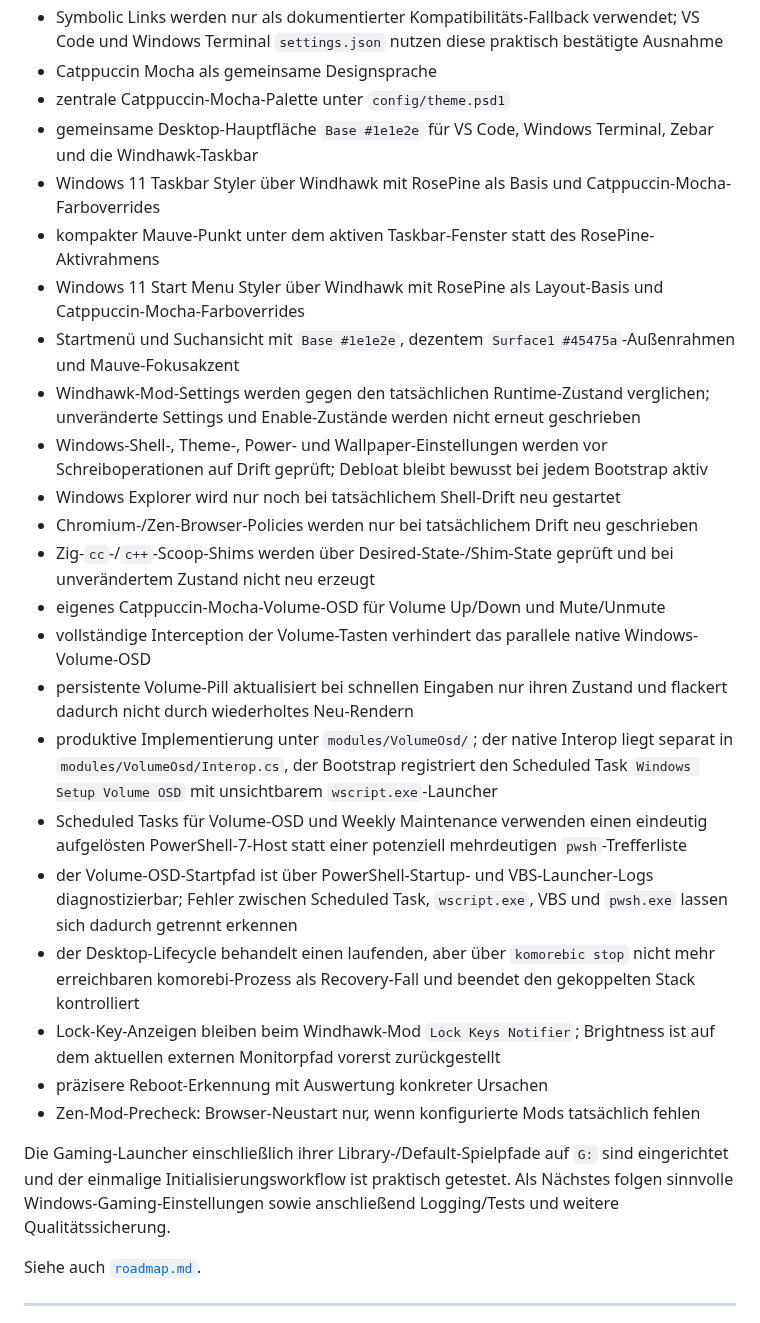
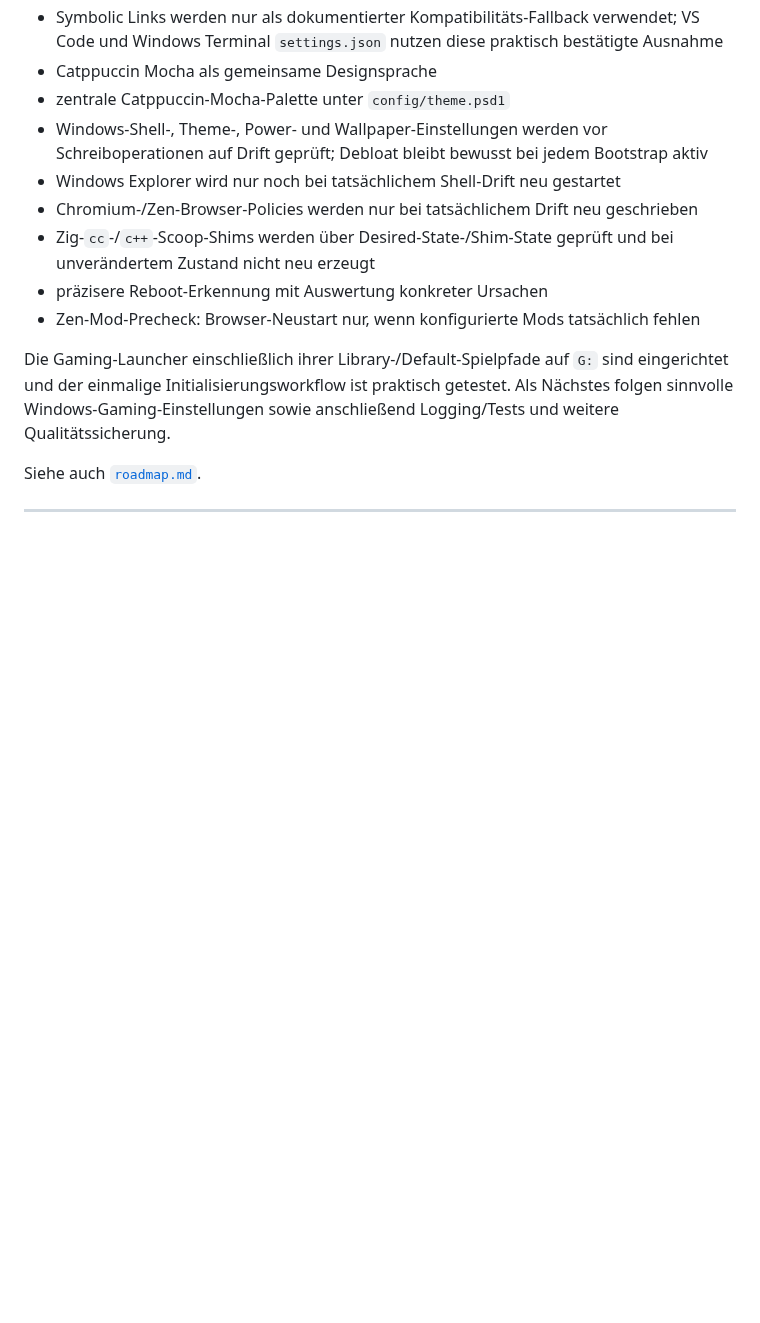
Before and after one commit to jayzone91/windows-setup, a Markdown page: README.md, the part around one of its changes. GitHub-like rendering; blank space fills up the shorter version.

Commit message:
roadmap / readme update

```diff
--- a/README.md
+++ b/README.md
@@ -99,24 +89,10 @@ Bereits umgesetzt sind unter anderem:
 - Symbolic Links werden nur als dokumentierter Kompatibilitäts-Fallback verwendet; VS Code und Windows Terminal `settings.json` nutzen diese praktisch bestätigte Ausnahme
 - Catppuccin Mocha als gemeinsame Designsprache
 - zentrale Catppuccin-Mocha-Palette unter `config/theme.psd1`
-- gemeinsame Desktop-Hauptfläche `Base #1e1e2e` für VS Code, Windows Terminal, Zebar und die Windhawk-Taskbar
-- Windows 11 Taskbar Styler über Windhawk mit RosePine als Basis und Catppuccin-Mocha-Farboverrides
-- kompakter Mauve-Punkt unter dem aktiven Taskbar-Fenster statt des RosePine-Aktivrahmens
-- Windows 11 Start Menu Styler über Windhawk mit RosePine als Layout-Basis und Catppuccin-Mocha-Farboverrides
-- Startmenü und Suchansicht mit `Base #1e1e2e`, dezentem `Surface1 #45475a`-Außenrahmen und Mauve-Fokusakzent
-- Windhawk-Mod-Settings werden gegen den tatsächlichen Runtime-Zustand verglichen; unveränderte Settings und Enable-Zustände werden nicht erneut geschrieben
 - Windows-Shell-, Theme-, Power- und Wallpaper-Einstellungen werden vor Schreiboperationen auf Drift geprüft; Debloat bleibt bewusst bei jedem Bootstrap aktiv
 - Windows Explorer wird nur noch bei tatsächlichem Shell-Drift neu gestartet
 - Chromium-/Zen-Browser-Policies werden nur bei tatsächlichem Drift neu geschrieben
 - Zig-`cc`-/`c++`-Scoop-Shims werden über Desired-State-/Shim-State geprüft und bei unverändertem Zustand nicht neu erzeugt
-- eigenes Catppuccin-Mocha-Volume-OSD für Volume Up/Down und Mute/Unmute
-- vollständige Interception der Volume-Tasten verhindert das parallele native Windows-Volume-OSD
-- persistente Volume-Pill aktualisiert bei schnellen Eingaben nur ihren Zustand und flackert dadurch nicht durch wiederholtes Neu-Rendern
-- produktive Implementierung unter `modules/VolumeOsd/`; der native Interop liegt separat in `modules/VolumeOsd/Interop.cs`, der Bootstrap registriert den Scheduled Task `Windows Setup Volume OSD` mit unsichtbarem `wscript.exe`-Launcher
-- Scheduled Tasks für Volume-OSD und Weekly Maintenance verwenden einen eindeutig aufgelösten PowerShell-7-Host statt einer potenziell mehrdeutigen `pwsh`-Trefferliste
-- der Volume-OSD-Startpfad ist über PowerShell-Startup- und VBS-Launcher-Logs diagnostizierbar; Fehler zwischen Scheduled Task, `wscript.exe`, VBS und `pwsh.exe` lassen sich dadurch getrennt erkennen
-- der Desktop-Lifecycle behandelt einen laufenden, aber über `komorebic stop` nicht mehr erreichbaren komorebi-Prozess als Recovery-Fall und beendet den gekoppelten Stack kontrolliert
-- Lock-Key-Anzeigen bleiben beim Windhawk-Mod `Lock Keys Notifier`; Brightness ist auf dem aktuellen externen Monitorpfad vorerst zurückgestellt
 - präzisere Reboot-Erkennung mit Auswertung konkreter Ursachen
 - Zen-Mod-Precheck: Browser-Neustart nur, wenn konfigurierte Mods tatsächlich fehlen
 
```
Also changed, not shown: other parts of README.md (+1 -11 lines), roadmap.md (+50 -43 lines).
